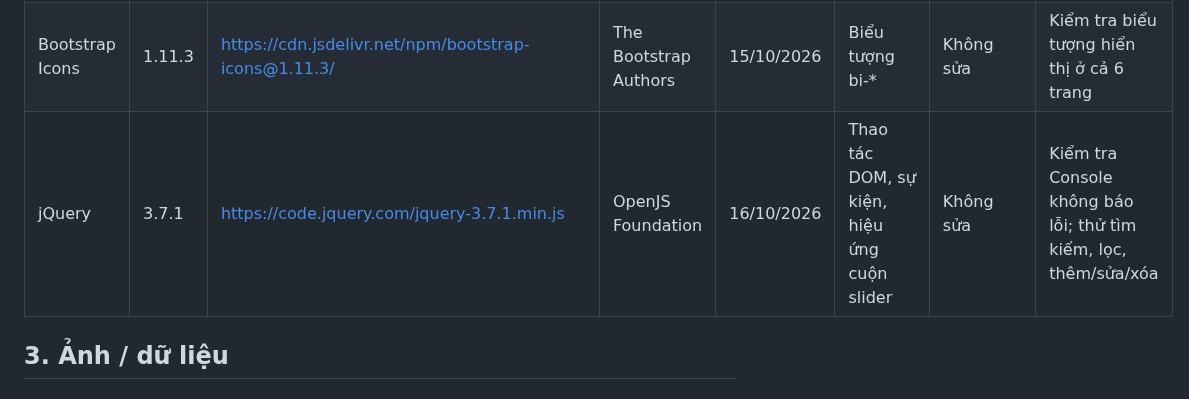
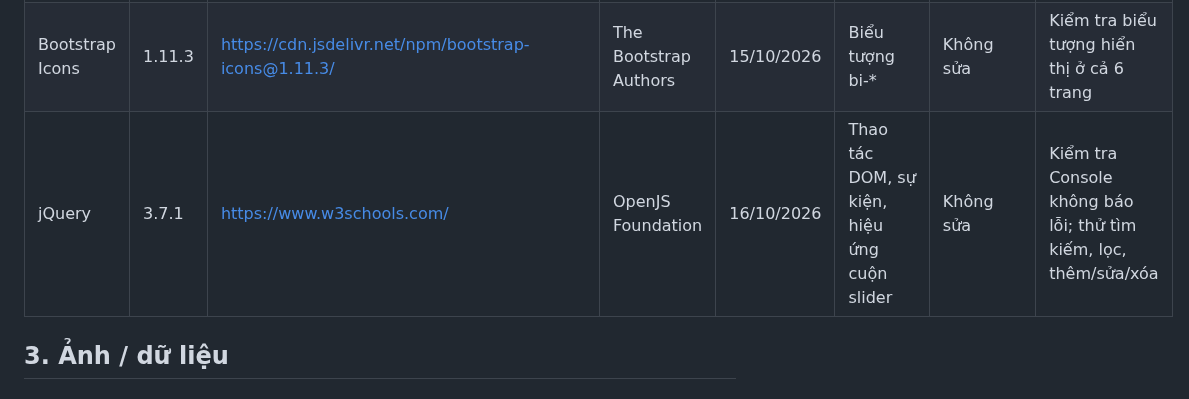
Before and after one commit to minhnck66sptin-glitch/ICT0023-K66-Nhom03--Website-nh-m-h-c-t-p-n., a Markdown page: SOURCES.md, the part around the change. Drawn GitHub-style.

```diff
--- a/SOURCES.md
+++ b/SOURCES.md
@@ -13,7 +13,7 @@
 |---|---|---|---|---|---|---|---|
 |Bootstrap CSS + JS bundle |	5.3.3 |	https://cdn.jsdelivr.net/npm/bootstrap@5.3.3/ | The Bootstrap Authors |	14/10/2026 |	Toàn bộ giao diện: navbar, card, modal, form, table, alert, carousel |	Không sửa thư viện; ghi đè bằng `style.css` | 	Mở từng trang, kiểm tra menu thu gọn, modal đóng/mở, carousel chạy |
 |Bootstrap Icons |	1.11.3 |	https://cdn.jsdelivr.net/npm/bootstrap-icons@1.11.3/ | The Bootstrap Authors |	15/10/2026 |	Biểu tượng bi-*  |	Không sửa |	Kiểm tra biểu tượng hiển thị ở cả 6 trang |
-|jQuery |	3.7.1 |	https://code.jquery.com/jquery-3.7.1.min.js | OpenJS Foundation |	16/10/2026 |	Thao tác DOM, sự kiện, hiệu ứng cuộn slider |	Không sửa |	Kiểm tra Console không báo lỗi; thử tìm kiếm, lọc, thêm/sửa/xóa |
+|jQuery |	3.7.1 |	https://www.w3schools.com/ | OpenJS Foundation |	16/10/2026 |	Thao tác DOM, sự kiện, hiệu ứng cuộn slider |	Không sửa |	Kiểm tra Console không báo lỗi; thử tìm kiếm, lọc, thêm/sửa/xóa |
 
 ## 3. Ảnh / dữ liệu
 ## 3.1. Ảnh và logo
```
